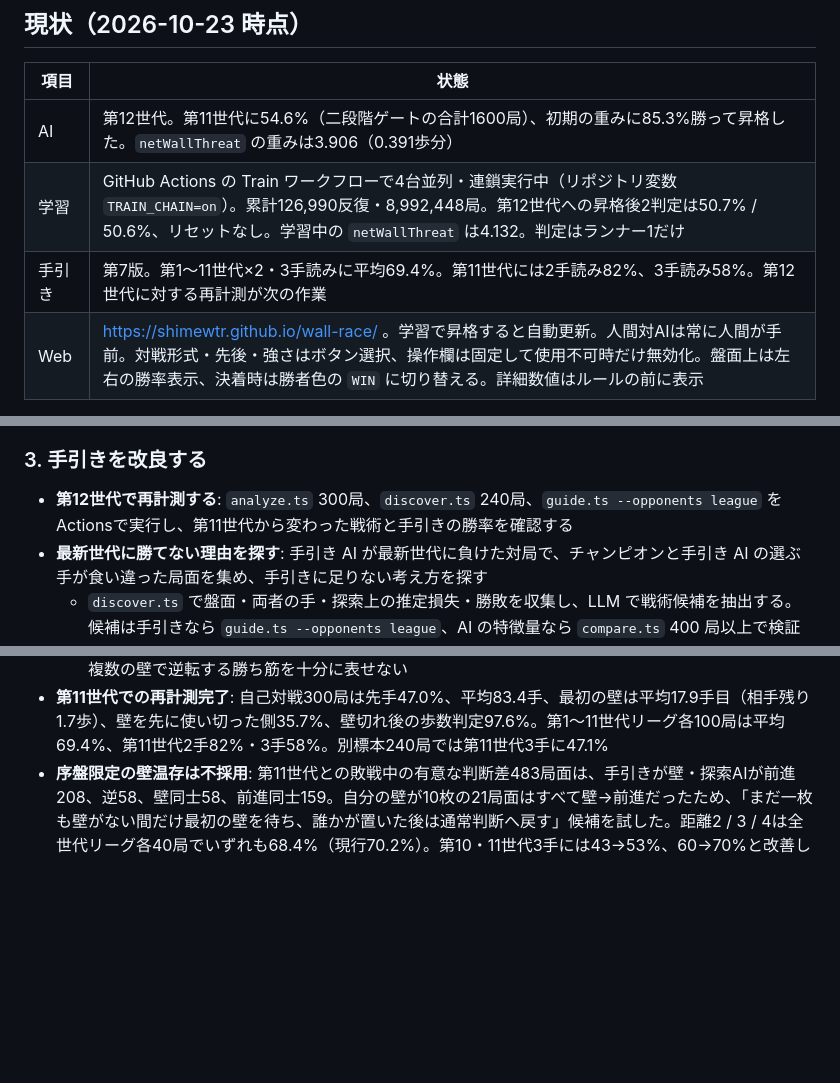
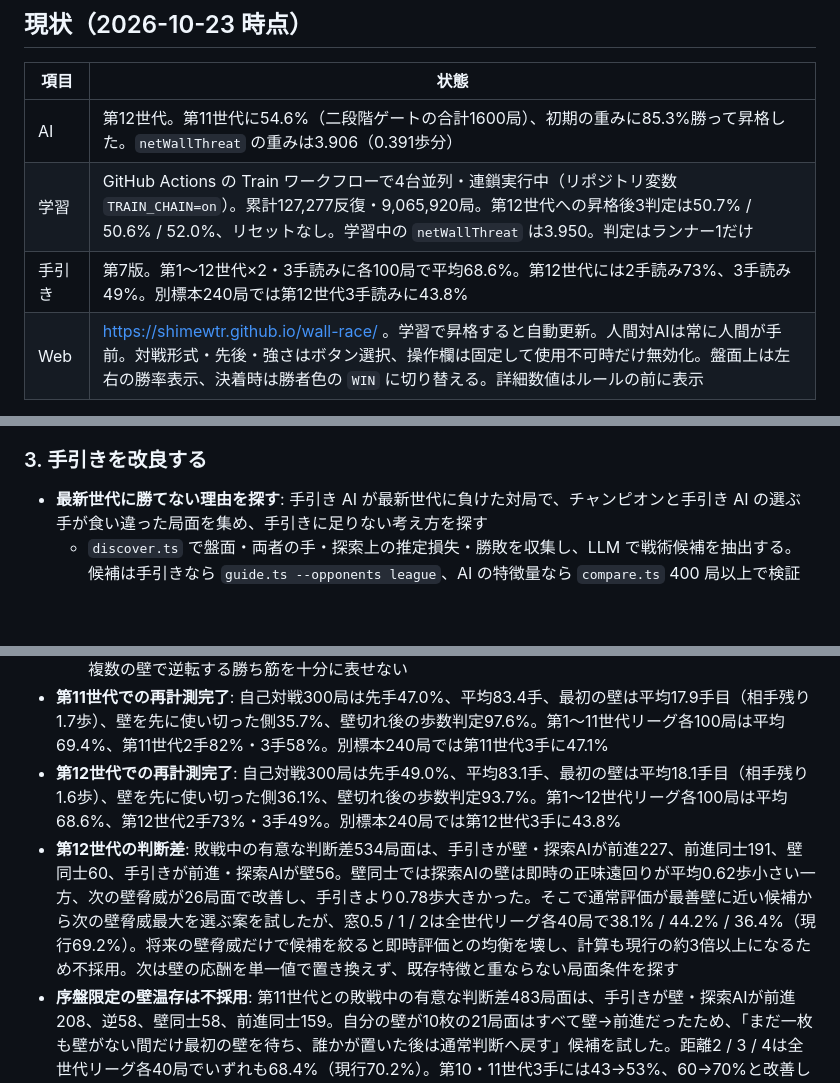
Before and after one commit to shimewtr/wall-race, a Markdown page: docs/roadmap.md, 3 parts joined by grey strips. Rendered like a GitHub page; blank space fills up the shorter version.

```diff
--- a/docs/roadmap.md
+++ b/docs/roadmap.md
@@ -15,8 +15,8 @@ AI 学習の経緯と詳しい継続手順は [training.md](training.md) にま
 | 項目 | 状態 |
 | --- | --- |
 | AI | 第12世代。第11世代に54.6%（二段階ゲートの合計1600局）、初期の重みに85.3%勝って昇格した。`netWallThreat` の重みは3.906（0.391歩分） |
-| 学習 | GitHub Actions の Train ワークフローで4台並列・連鎖実行中（リポジトリ変数 `TRAIN_CHAIN=on`）。累計126,990反復・8,992,448局。第12世代への昇格後2判定は50.7% / 50.6%、リセットなし。学習中の `netWallThreat` は4.132。判定はランナー1だけ |
-| 手引き | 第7版。第1〜11世代×2・3手読みに平均69.4%。第11世代には2手読み82%、3手読み58%。第12世代に対する再計測が次の作業 |
+| 学習 | GitHub Actions の Train ワークフローで4台並列・連鎖実行中（リポジトリ変数 `TRAIN_CHAIN=on`）。累計127,277反復・9,065,920局。第12世代への昇格後3判定は50.7% / 50.6% / 52.0%、リセットなし。学習中の `netWallThreat` は3.950。判定はランナー1だけ |
+| 手引き | 第7版。第1〜12世代×2・3手読みに各100局で平均68.6%。第12世代には2手読み73%、3手読み49%。別標本240局では第12世代3手読みに43.8% |
 | Web | https://shimewtr.github.io/wall-race/ 。学習で昇格すると自動更新。人間対AIは常に人間が手前。対戦形式・先後・強さはボタン選択、操作欄は固定して使用不可時だけ無効化。盤面上は左右の勝率表示、決着時は勝者色の `WIN` に切り替える。詳細数値はルールの前に表示 |
 
 最新の数字は `npm run status`（学習）と `training/history.jsonl` で確認する。
@@ -64,7 +64,6 @@ AI 学習の経緯と詳しい継続手順は [training.md](training.md) にま
 
 ### 3. 手引きを改良する
 
-- **第12世代で再計測する**: `analyze.ts` 300局、`discover.ts` 240局、`guide.ts --opponents league` をActionsで実行し、第11世代から変わった戦術と手引きの勝率を確認する
 - **最新世代に勝てない理由を探す**: 手引き AI が最新世代に負けた対局で、チャンピオンと手引き AI の選ぶ手が食い違った局面を集め、手引きに足りない考え方を探す
   - `discover.ts` で盤面・両者の手・探索上の推定損失・勝敗を収集し、LLM で戦術候補を抽出する。候補は手引きなら `guide.ts --opponents league`、AI の特徴量なら `compare.ts` 400 局以上で検証する
   - 第 7 世代との 120 局から「壁の使いすぎ」と「大きな壁脅威への守り」を発見。全世代リーグ各100局で、第 4 版 47.8% → 第 5 版 55.4% を確認して採用した
@@ -77,6 +76,8 @@ AI 学習の経緯と詳しい継続手順は [training.md](training.md) にま
   - 第10世代との240局では手引き54.6%。敗戦中の有意な判断差519局面は、手引きが壁・探索AIが前進223、逆53、壁同士41。相手が残り2歩の上位例から「最後の壁のコスト免除」を試したが、2歩以内は全条件で現行と同じ、3歩以内は平均69.7%→69.5%。さらに即時の壁を優先すると2歩以内53.9%、3歩以内50.4%へ大幅悪化した。目前の壁は負けを延ばすだけの場合があり、単純な緊急防御は不採用
   - 「相手の最善応手後も先着できない壁は延命にすぎない」という仮説から、その壁だけ0.5 / 1 / 2歩を追加で課したが、全世代リーグ各40局で現行69.7%に対して65.6% / 63.6% / 65.6%。第10世代だけには改善しても過去世代で崩れた。さらに次の最善壁1枚による遠回りまで足しても逆転不能な場合だけに絞ると69.5% / 68.2% / 68.5%まで回復したが、現行を超えないため不採用。先着関係だけでは複数の壁で逆転する勝ち筋を十分に表せない
 - **第11世代での再計測完了**: 自己対戦300局は先手47.0%、平均83.4手、最初の壁は平均17.9手目（相手残り1.7歩）、壁を先に使い切った側35.7%、壁切れ後の歩数判定97.6%。第1〜11世代リーグ各100局は平均69.4%、第11世代2手82%・3手58%。別標本240局では第11世代3手に47.1%
+- **第12世代での再計測完了**: 自己対戦300局は先手49.0%、平均83.1手、最初の壁は平均18.1手目（相手残り1.6歩）、壁を先に使い切った側36.1%、壁切れ後の歩数判定93.7%。第1〜12世代リーグ各100局は平均68.6%、第12世代2手73%・3手49%。別標本240局では第12世代3手に43.8%
+- **第12世代の判断差**: 敗戦中の有意な判断差534局面は、手引きが壁・探索AIが前進227、前進同士191、壁同士60、手引きが前進・探索AIが壁56。壁同士では探索AIの壁は即時の正味遠回りが平均0.62歩小さい一方、次の壁脅威が26局面で改善し、手引きより0.78歩大きかった。そこで通常評価が最善壁に近い候補から次の壁脅威最大を選ぶ案を試したが、窓0.5 / 1 / 2は全世代リーグ各40局で38.1% / 44.2% / 36.4%（現行69.2%）。将来の壁脅威だけで候補を絞ると即時評価との均衡を壊し、計算も現行の約3倍以上になるため不採用。次は壁の応酬を単一値で置き換えず、既存特徴と重ならない局面条件を探す
 - **序盤限定の壁温存は不採用**: 第11世代との敗戦中の有意な判断差483局面は、手引きが壁・探索AIが前進208、逆58、壁同士58、前進同士159。自分の壁が10枚の21局面はすべて壁→前進だったため、「まだ一枚も壁がない間だけ最初の壁を待ち、誰かが置いた後は通常判断へ戻す」候補を試した。距離2 / 3 / 4は全世代リーグ各40局でいずれも68.4%（現行70.2%）。第10・11世代3手には43→53%、60→70%と改善したが過去世代で崩れ、特定世代への合わせ込みになるため不採用
 - **壁2枚の連携の単純加算は不採用**: 第11世代への昇格に効いた `wallChain` と同じく、相手の返し後に「壁2枚で作れる総迂回 − 最善の1枚の迂回」の差を形勢へ足した。全世代リーグ各40局で倍率0.125 / 0.25 / 0.5は66.8% / 61.4% / 44.7%（現行70.2%）。強く足すほど悪化したため、AIには有効でも人間向け手順への単純加算は不採用
 - **まだ分かっていないこと**（guide.md 末尾）: 守りの壁の使いどころ、「相手の一番いやな返し」や「壁 1 枚で遠回りさせられる歩数」を盤面で素早く見つけるコツ
```
Also changed, not shown: docs/training.md (+3 -3 lines).
